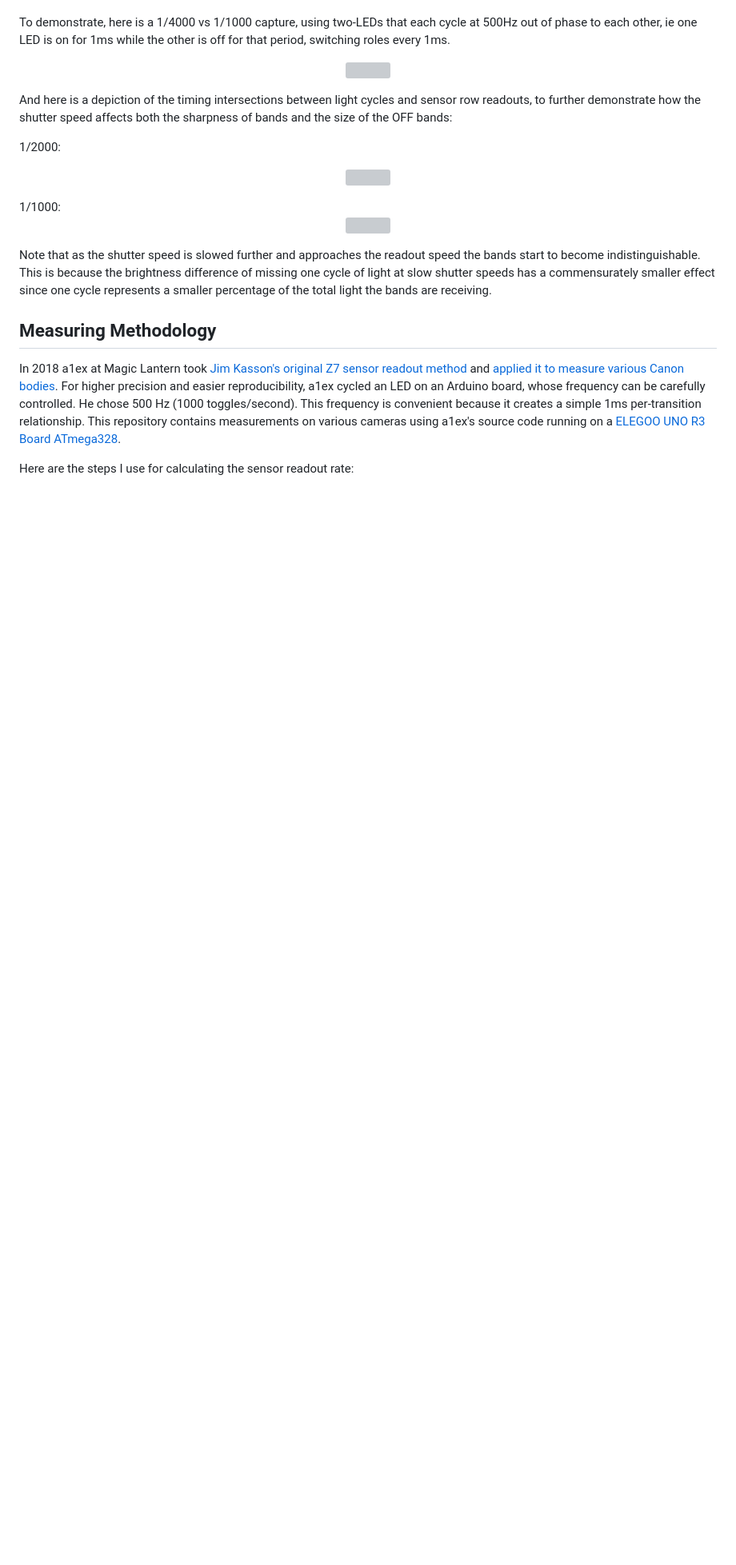
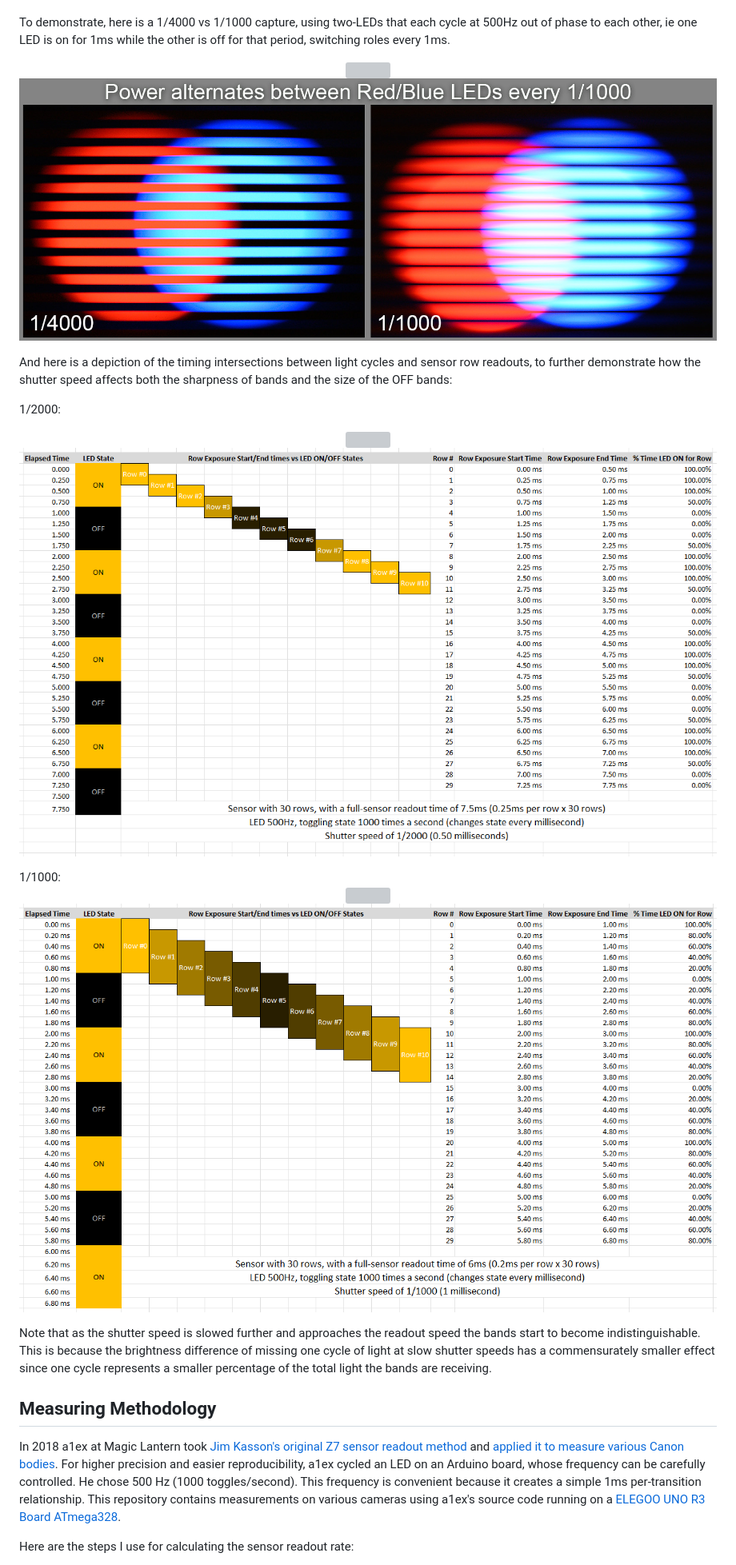
Before and after one commit to horshack-dpreview/RollingShutter, a Markdown page: README.md, the part around one of its changes. Shown at 80% size. GitHub-like rendering; blank space fills up the shorter version; grey boxes are pictures that could not be loaded.

```diff
--- a/README.md
+++ b/README.md
@@ -75,6 +77,8 @@ To demonstrate, here is a 1/4000 vs 1/1000 capture, using two-LEDs that each cyc
 
 <p align="center">
   <img src="https://photos.smugmug.com/photos/i-TRxJGCh/0/CKnZwzZKL7T9XkR8tzphpD2GkcwKTSM3HnkPxQbLk/XL/i-TRxJGCh-XL.jpg" />
+  <img src="docs/img/Arduino_Two_LEDS_Alternating.jpg" />
+
 </p>
 
 And here is a depiction of the timing intersections between light cycles and sensor row readouts, to further demonstrate how the shutter speed affects both the sharpness of bands and the size of the OFF bands:
@@ -82,10 +86,13 @@ And here is a depiction of the timing intersections between light cycles and sen
 1/2000:
 <p align="center">
   <img src="https://photos.smugmug.com/photos/i-wSS53gj/0/hzh6gbwQ8WXJTm7NPm7rBL6n89rR57tkjTz4Dr4G/O/i-wSS53gj.png" />
+  <img src="docs/img/Sensor_Readout_vs_Shutter_Speed_1_2000.png" />
+
 </p>
 1/1000:
 <p align="center">
   <img src="https://photos.smugmug.com/photos/i-2Q8rNXQ/0/CHHtDpcxnJNs4qBdkmZL4xCJr88v5ZQqcmPJPsj5b/O/i-2Q8rNXQ.png" />
+  <img src="docs/img/Sensor_Readout_vs_Shutter_Speed_1_1000.png" />
 </p>
 
 Note that as the shutter speed is slowed further and approaches the readout speed the bands start to become indistinguishable. This is because the brightness difference of missing one cycle of light at slow shutter speeds has a commensurately smaller effect since one cycle represents a smaller percentage of the total light the bands are receiving.
```
Also changed, not shown: other parts of README.md (+9 -1 lines).
